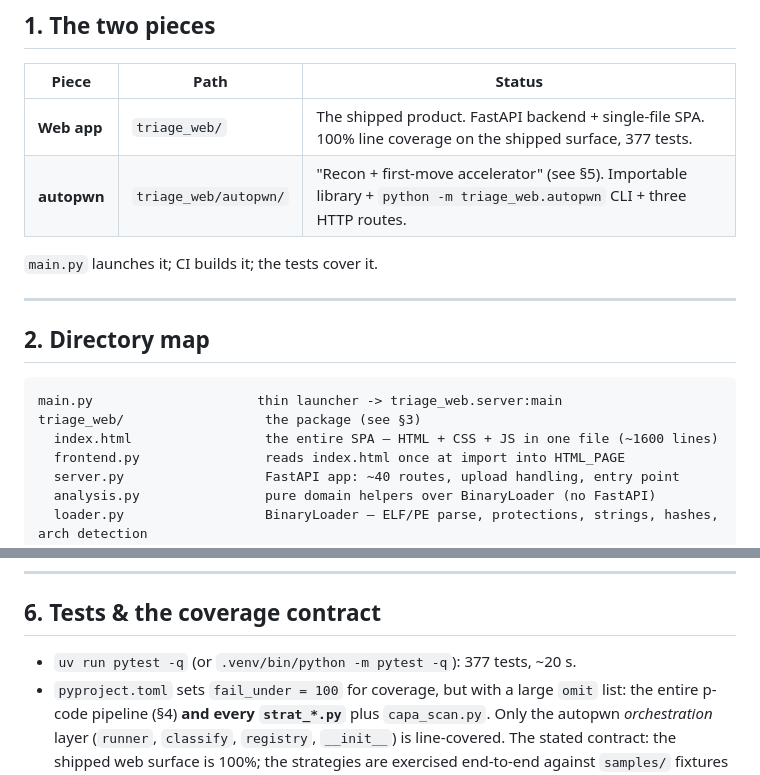
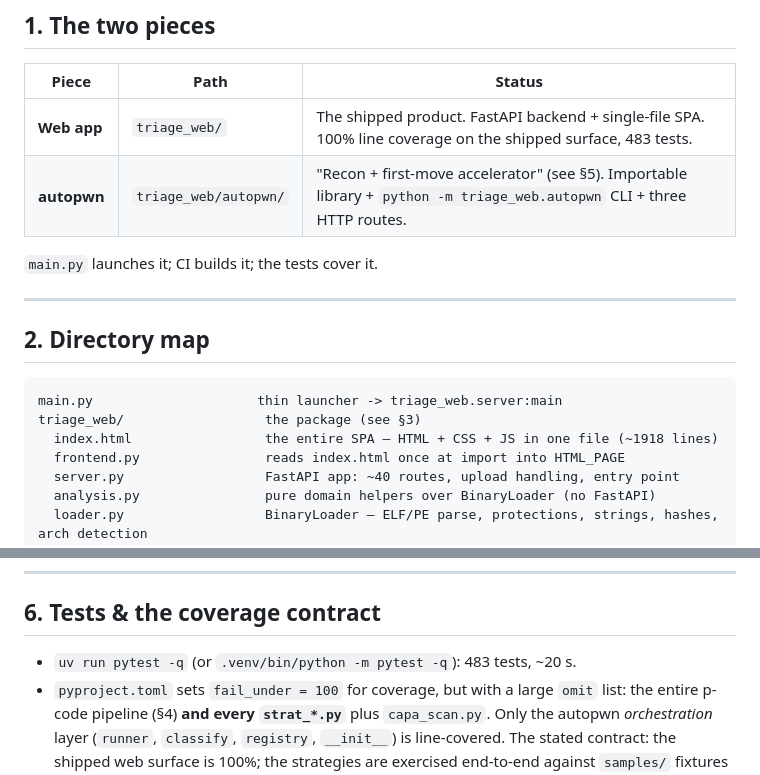
Before and after one commit to 0-Bobo/Triage, a Markdown page: ARCHITECTURE.md, 2 parts joined by grey strips. Rendered like a GitHub page.

Commit message:
docs: fix README's port number and two stale counts
README's Quick Start still pointed at 127.0.0.1:8000; the server's
real default bind (and its CORS origin) has been 8888 for a while.
ARCHITECTURE.md's test count and index.html's line count had also
drifted from the current numbers.

````diff
--- a/ARCHITECTURE.md
+++ b/ARCHITECTURE.md
@@ -13,7 +13,7 @@ The orientation map for picking the repo up cold; read it after the README. For
 
 | Piece | Path | Status |
 |---|---|---|
-| **Web app** | `triage_web/` | The shipped product. FastAPI backend + single-file SPA. 100% line coverage on the shipped surface, 377 tests. |
+| **Web app** | `triage_web/` | The shipped product. FastAPI backend + single-file SPA. 100% line coverage on the shipped surface, 483 tests. |
 | **autopwn** | `triage_web/autopwn/` | "Recon + first-move accelerator" (see §5). Importable library + `python -m triage_web.autopwn` CLI + three HTTP routes. |
 
 `main.py` launches it; CI builds it; the tests cover it.
@@ -25,7 +25,7 @@ The orientation map for picking the repo up cold; read it after the README. For
 ```
 main.py                     thin launcher -> triage_web.server:main
 triage_web/                  the package (see §3)
-  index.html                 the entire SPA — HTML + CSS + JS in one file (~1600 lines)
+  index.html                 the entire SPA — HTML + CSS + JS in one file (~1918 lines)
   frontend.py                reads index.html once at import into HTML_PAGE
   server.py                  FastAPI app: ~40 routes, upload handling, entry point
   analysis.py                pure domain helpers over BinaryLoader (no FastAPI)
@@ -160,7 +160,7 @@ capa_scan.capabilities(path)  ----->  registry.build_view -> StaticView
 
 ## 6. Tests & the coverage contract
 
-- `uv run pytest -q` (or `.venv/bin/python -m pytest -q`): 377 tests, ~20 s.
+- `uv run pytest -q` (or `.venv/bin/python -m pytest -q`): 483 tests, ~20 s.
 - `pyproject.toml` sets `fail_under = 100` for coverage, but with a large `omit`
   list: the entire p-code pipeline (§4) **and every `strat_*.py`** plus
   `capa_scan.py`. Only the autopwn *orchestration* layer (`runner`, `classify`,
````
Also changed, not shown: README.md (+1 -1 lines).
